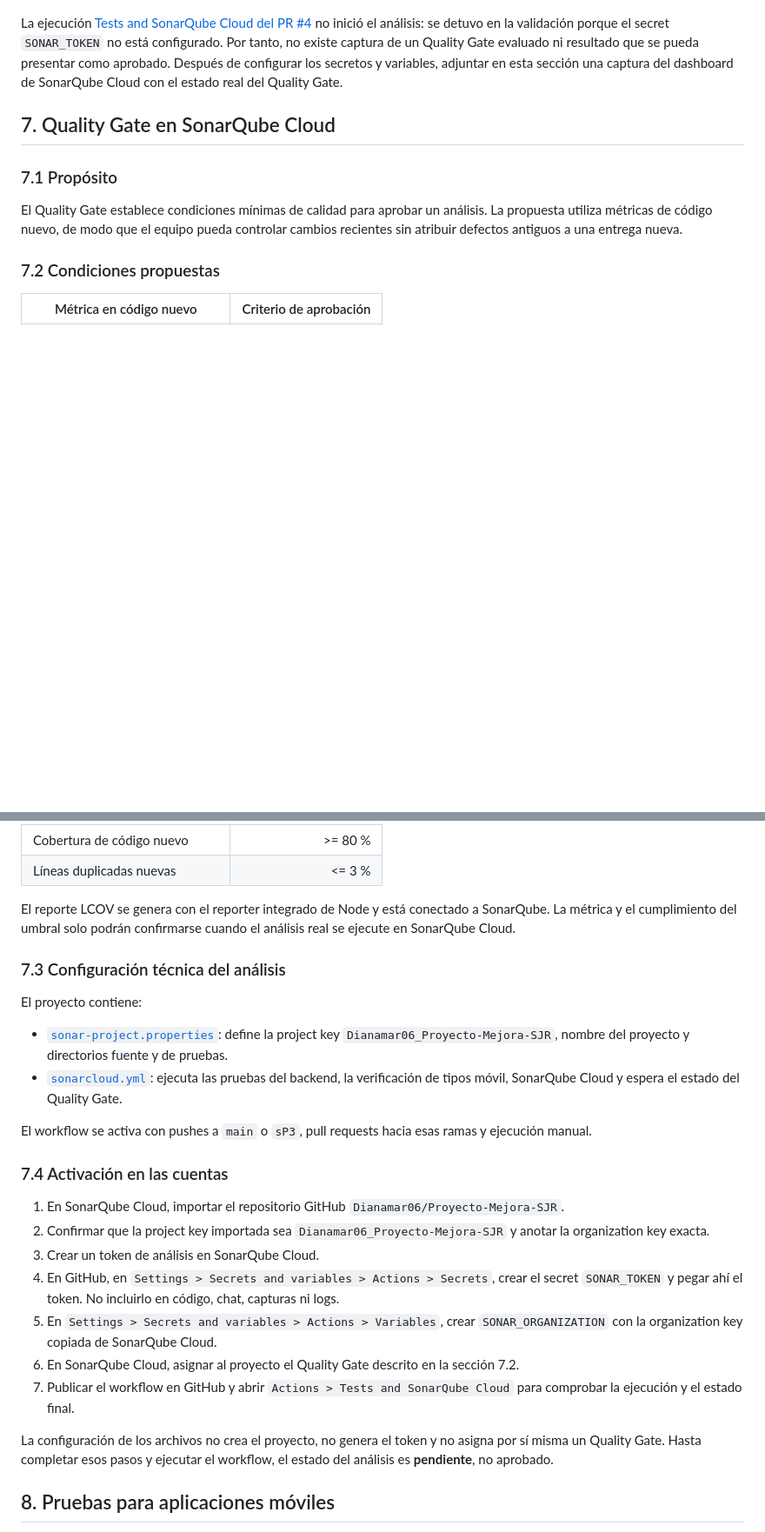
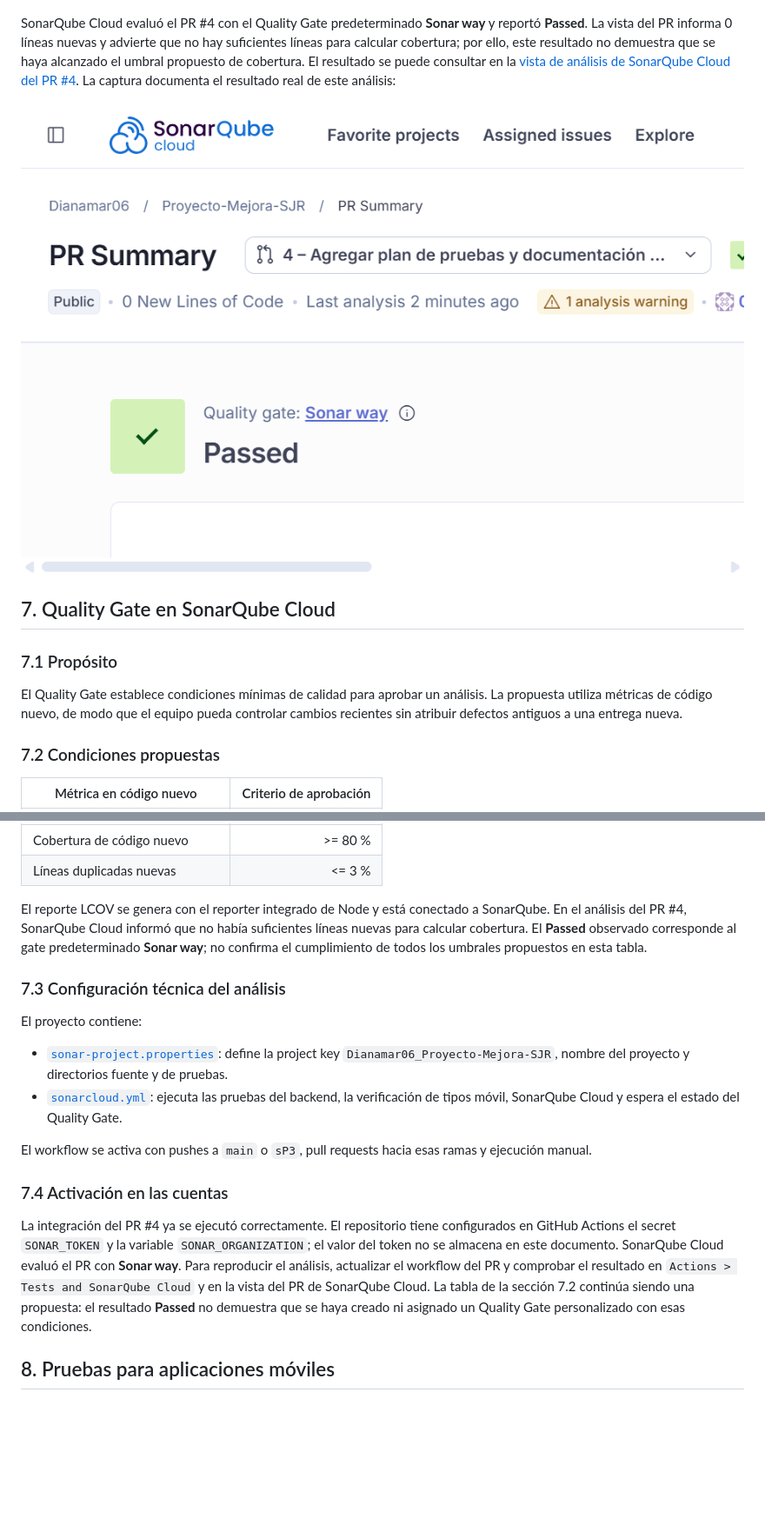
Before and after one commit to Dianamar06/Proyecto-Mejora-SJR, a Markdown page: docs/entrega-practica-unidad-ii.md, 2 parts joined by grey strips. Shown at 87% size. Rendered like a GitHub page; pictures changed too: docs/evidencias/quality-gate-passed-pr4.png (added); blank space fills up the shorter version.

```diff
--- a/docs/entrega-practica-unidad-ii.md
+++ b/docs/entrega-practica-unidad-ii.md
@@ -271,12 +265,14 @@ de credenciales de SonarQube, no por fallos de estas pruebas.
 
 ![Salida del job con los seis casos AAA aprobados](evidencias/seis-pruebas-aaa.png)
 
-La ejecución [Tests and SonarQube Cloud del PR #4](https://github.com/Dianamar06/Proyecto-Mejora-SJR/actions/runs/37016531587)
-no inició el análisis: se detuvo en la validación porque el secret `SONAR_TOKEN`
-no está configurado. Por tanto, no existe captura de un Quality Gate evaluado
-ni resultado que se pueda presentar como aprobado. Después de configurar los
-secretos y variables, adjuntar en esta sección una captura del dashboard de
-SonarQube Cloud con el estado real del Quality Gate.
+SonarQube Cloud evaluó el PR #4 con el Quality Gate predeterminado **Sonar way**
+y reportó **Passed**. La vista del PR informa 0 líneas nuevas y advierte que no
+hay suficientes líneas para calcular cobertura; por ello, este resultado no
+demuestra que se haya alcanzado el umbral propuesto de cobertura. El resultado
+se puede consultar en la [vista de análisis de SonarQube Cloud del PR #4](https://sonarcloud.io/dashboard?id=Dianamar06_Proyecto-Mejora-SJR&pullRequest=4).
+La captura documenta el resultado real de este análisis:
+
+![Quality Gate Sonar way aprobado para el PR #4](evidencias/quality-gate-passed-pr4.png)
 
 ## 7. Quality Gate en SonarQube Cloud
 
@@ -301,8 +297,10 @@ nueva.
 | Líneas duplicadas nuevas | <= 3 % |
 
 El reporte LCOV se genera con el reporter integrado de Node y está conectado a
-SonarQube. La métrica y el cumplimiento del umbral solo podrán confirmarse
-cuando el análisis real se ejecute en SonarQube Cloud.
+SonarQube. En el análisis del PR #4, SonarQube Cloud informó que no había
+suficientes líneas nuevas para calcular cobertura. El **Passed** observado
+corresponde al gate predeterminado **Sonar way**; no confirma el cumplimiento
+de todos los umbrales propuestos en esta tabla.
 
 ### 7.3 Configuración técnica del análisis
 
@@ -320,24 +318,15 @@ ramas y ejecución manual.
 
 ### 7.4 Activación en las cuentas
 
-1. En SonarQube Cloud, importar el repositorio GitHub
-   `Dianamar06/Proyecto-Mejora-SJR`.
-2. Confirmar que la project key importada sea
-   `Dianamar06_Proyecto-Mejora-SJR` y anotar la organization key exacta.
-3. Crear un token de análisis en SonarQube Cloud.
-4. En GitHub, en `Settings > Secrets and variables > Actions > Secrets`, crear
-   el secret `SONAR_TOKEN` y pegar ahí el token. No incluirlo en código, chat,
-   capturas ni logs.
-5. En `Settings > Secrets and variables > Actions > Variables`, crear
-   `SONAR_ORGANIZATION` con la organization key copiada de SonarQube Cloud.
-6. En SonarQube Cloud, asignar al proyecto el Quality Gate descrito en la
-   sección 7.2.
-7. Publicar el workflow en GitHub y abrir `Actions > Tests and SonarQube Cloud`
-   para comprobar la ejecución y el estado final.
-
-La configuración de los archivos no crea el proyecto, no genera el token y no
-asigna por sí misma un Quality Gate. Hasta completar esos pasos y ejecutar el
-workflow, el estado del análisis es **pendiente**, no aprobado.
+La integración del PR #4 ya se ejecutó correctamente. El repositorio tiene
+configurados en GitHub Actions el secret `SONAR_TOKEN` y la variable
+`SONAR_ORGANIZATION`; el valor del token no se almacena en este documento.
+SonarQube Cloud evaluó el PR con **Sonar way**. Para reproducir el análisis,
+actualizar el workflow del PR y comprobar el resultado en
+`Actions > Tests and SonarQube Cloud` y en la vista del PR de SonarQube Cloud.
+La tabla de la sección 7.2 continúa siendo una propuesta: el resultado **Passed**
+no demuestra que se haya creado ni asignado un Quality Gate personalizado con
+esas condiciones.
 
 ## 8. Pruebas para aplicaciones móviles
 
```
Also changed, not shown: other parts of docs/entrega-practica-unidad-ii.md (+16 -19 lines), docs/plan-pruebas-api-quality-gate.md (+20 -23 lines).
